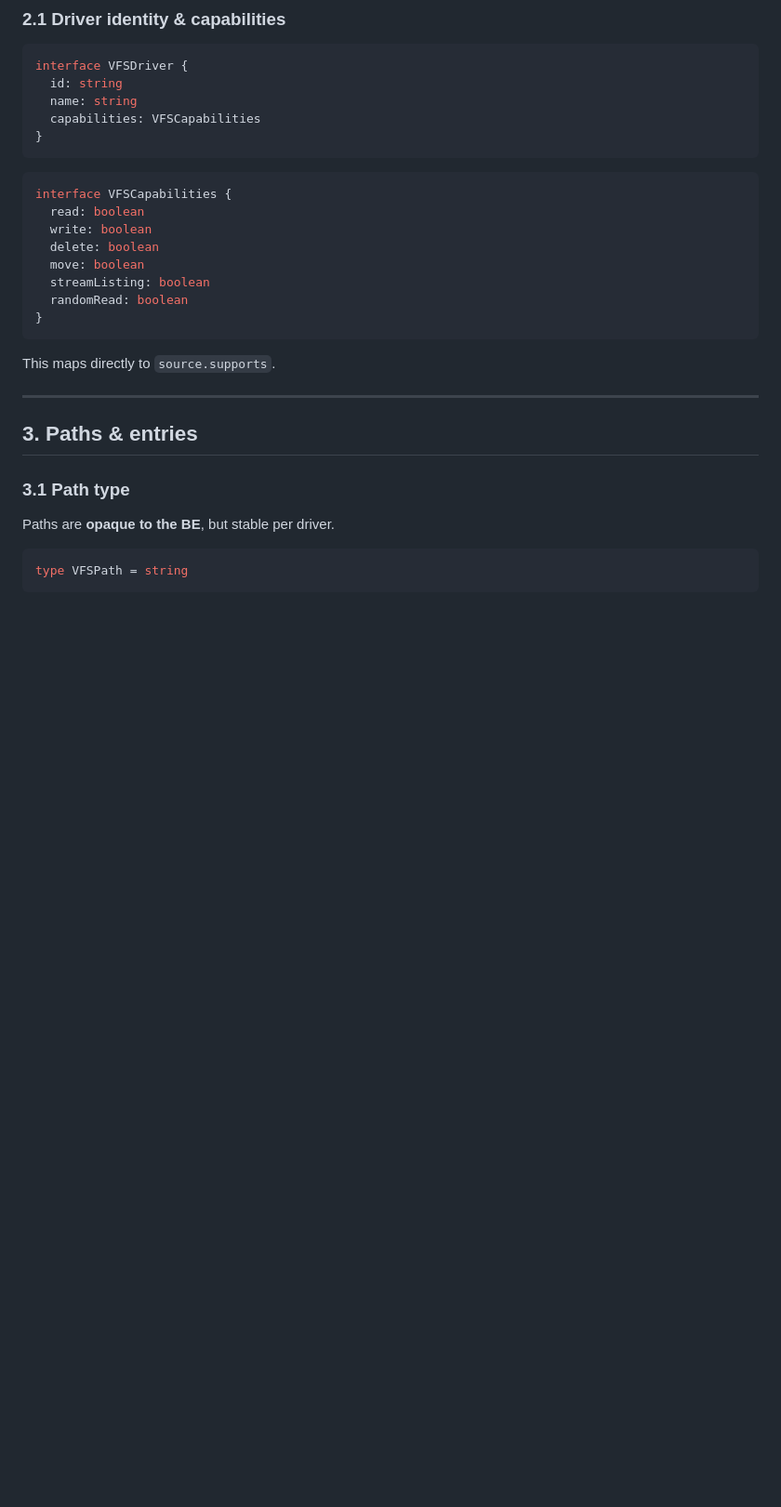
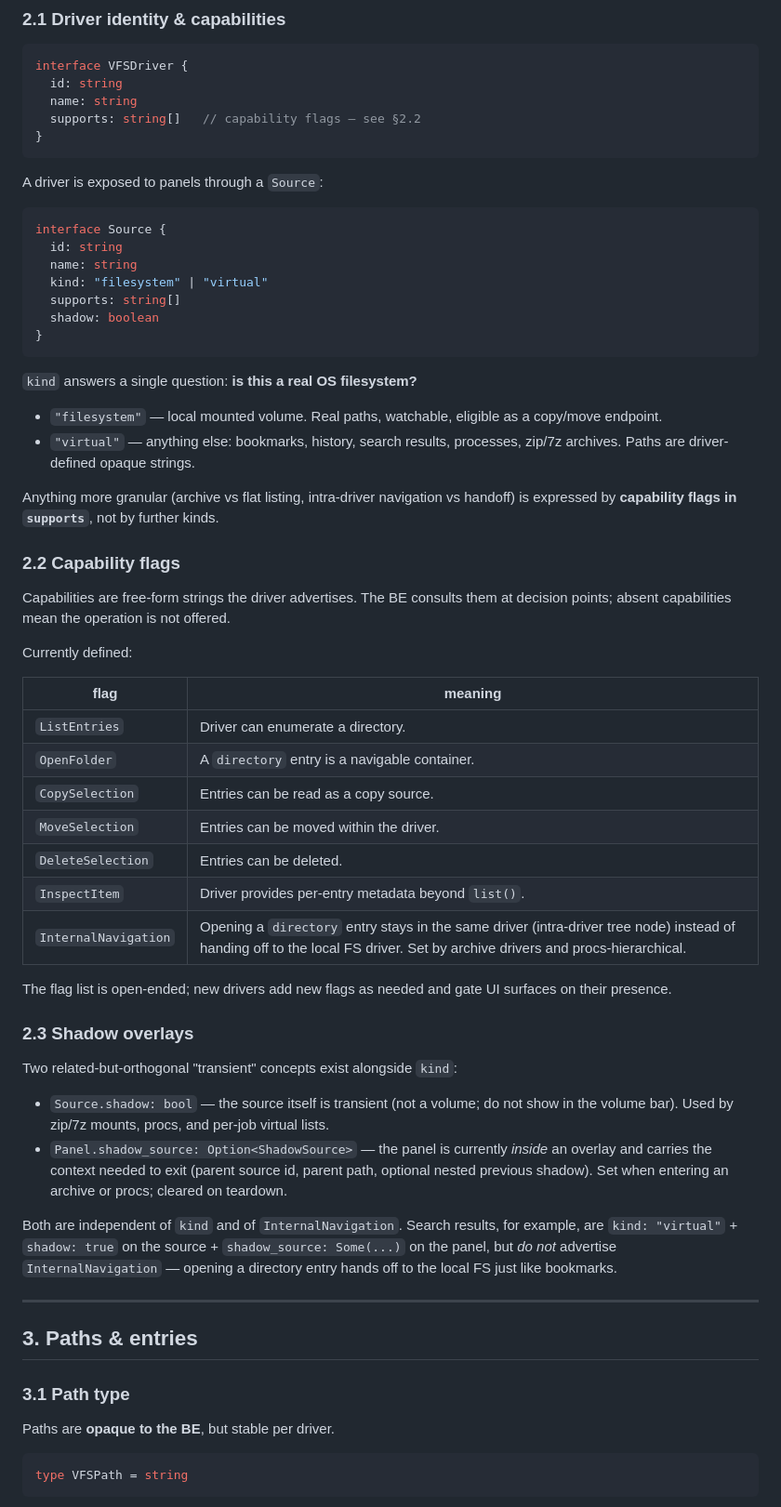
Before and after one commit to ktxed/fbro, a Markdown page: spex/vfs.md, the part around the change. Shown at 93% size. GitHub-like rendering; blank space fills up the shorter version.

Commit message:
spex/vfs.md: document Source.kind/shadow/supports split and InternalNavigation
Co-Authored-By: Claude Opus 4.7 <noreply@anthropic.com>

````diff
--- a/spex/vfs.md
+++ b/spex/vfs.md
@@ -49,22 +49,55 @@ Below is a **minimal but sufficient** interface.
 interface VFSDriver {
   id: string
   name: string
-  capabilities: VFSCapabilities
+  supports: string[]   // capability flags — see §2.2
 }
 ```
 
+A driver is exposed to panels through a `Source`:
+
 ```ts
-interface VFSCapabilities {
-  read: boolean
-  write: boolean
-  delete: boolean
-  move: boolean
-  streamListing: boolean
-  randomRead: boolean
+interface Source {
+  id: string
+  name: string
+  kind: "filesystem" | "virtual"
+  supports: string[]
+  shadow: boolean
 }
 ```
 
-This maps directly to `source.supports`.
+`kind` answers a single question: **is this a real OS filesystem?**
+
+* `"filesystem"` — local mounted volume. Real paths, watchable, eligible as a copy/move endpoint.
+* `"virtual"` — anything else: bookmarks, history, search results, processes, zip/7z archives. Paths are driver-defined opaque strings.
+
+Anything more granular (archive vs flat listing, intra-driver navigation vs handoff) is expressed by **capability flags in `supports`**, not by further kinds.
+
+### 2.2 Capability flags
+
+Capabilities are free-form strings the driver advertises. The BE consults them at decision points; absent capabilities mean the operation is not offered.
+
+Currently defined:
+
+| flag                  | meaning |
+|-----------------------|---------|
+| `ListEntries`         | Driver can enumerate a directory. |
+| `OpenFolder`          | A `directory` entry is a navigable container. |
+| `CopySelection`       | Entries can be read as a copy source. |
+| `MoveSelection`       | Entries can be moved within the driver. |
+| `DeleteSelection`     | Entries can be deleted. |
+| `InspectItem`         | Driver provides per-entry metadata beyond `list()`. |
+| `InternalNavigation`  | Opening a `directory` entry stays in the same driver (intra-driver tree node) instead of handing off to the local FS driver. Set by archive drivers and procs-hierarchical. |
+
+The flag list is open-ended; new drivers add new flags as needed and gate UI surfaces on their presence.
+
+### 2.3 Shadow overlays
+
+Two related-but-orthogonal "transient" concepts exist alongside `kind`:
+
+* `Source.shadow: bool` — the source itself is transient (not a volume; do not show in the volume bar). Used by zip/7z mounts, procs, and per-job virtual lists.
+* `Panel.shadow_source: Option<ShadowSource>` — the panel is currently *inside* an overlay and carries the context needed to exit (parent source id, parent path, optional nested previous shadow). Set when entering an archive or procs; cleared on teardown.
+
+Both are independent of `kind` and of `InternalNavigation`. Search results, for example, are `kind: "virtual"` + `shadow: true` on the source + `shadow_source: Some(...)` on the panel, but *do not* advertise `InternalNavigation` — opening a directory entry hands off to the local FS just like bookmarks.
 
 ---
 
````
